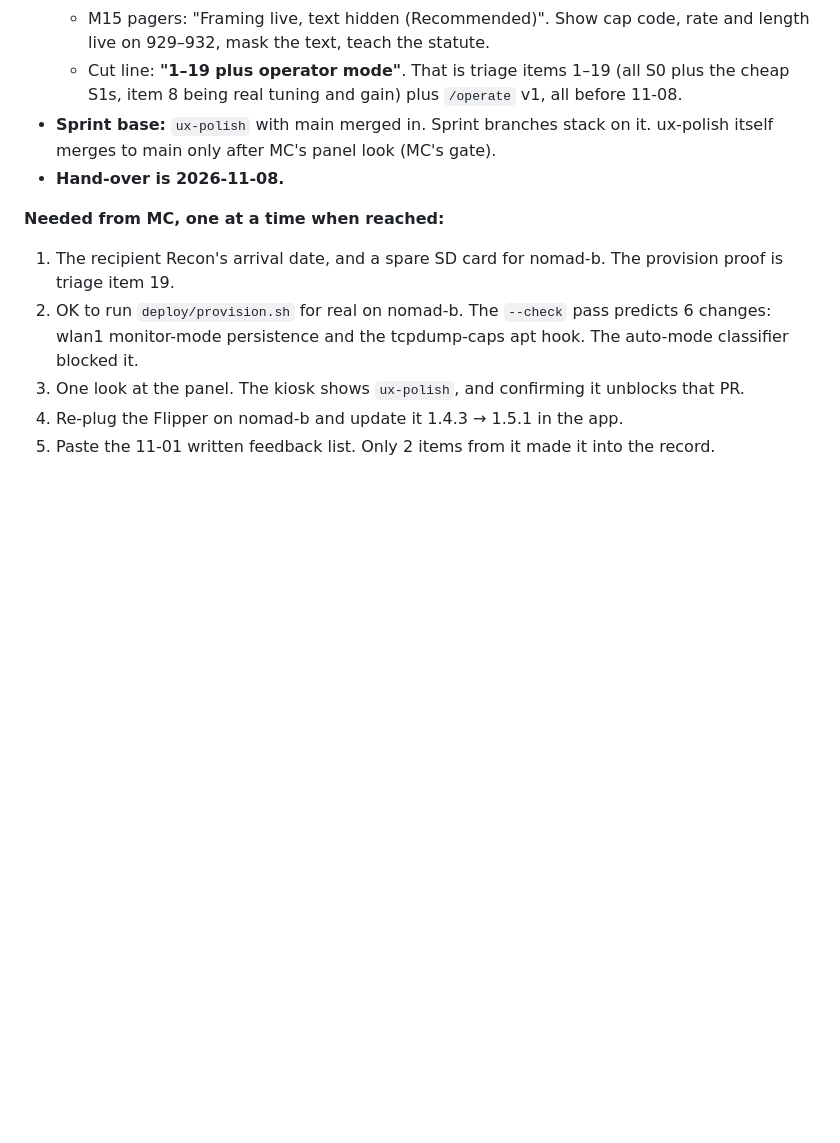
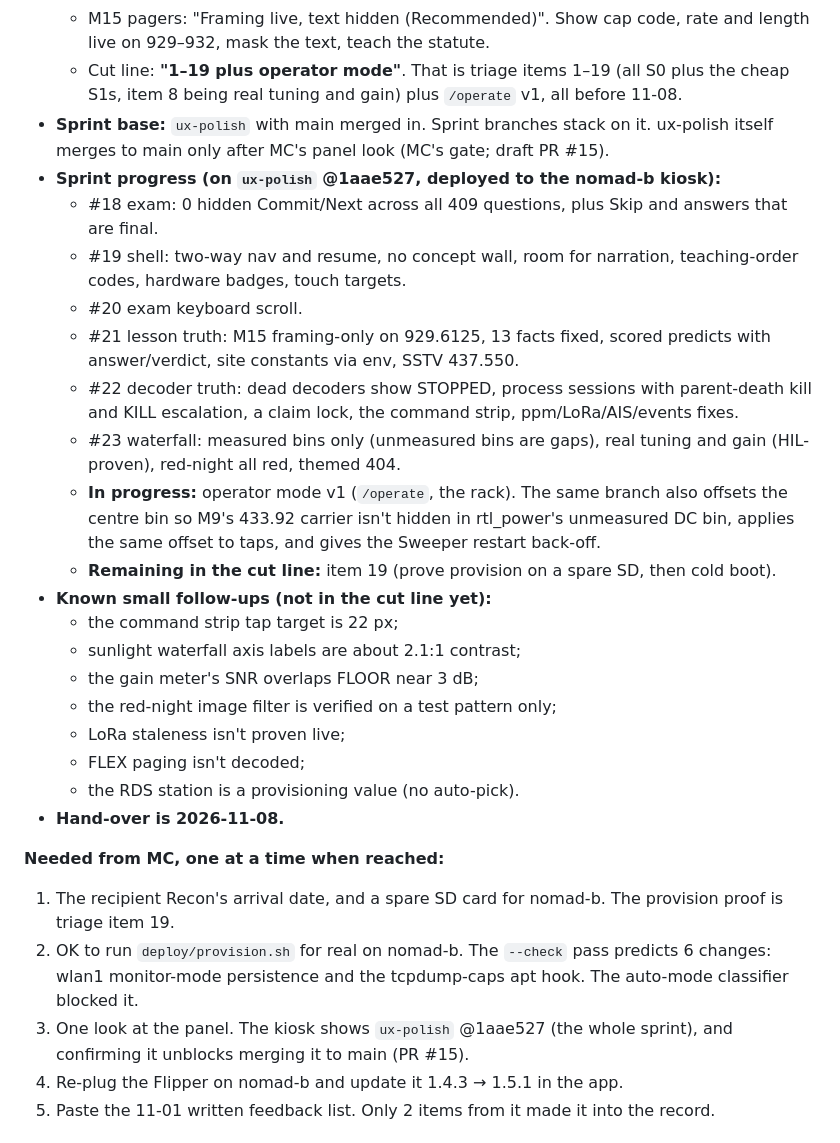
Before and after one commit to wittyreference/sigint-101, a Markdown page: STATUS.md, the part around the change. Drawn GitHub-style; blank space fills up the shorter version.

Commit message:
STATUS: sprint progress (#18-#23 on ux-polish), operator mode in flight
Co-Authored-By: Claude Opus 5.5 <noreply@anthropic.com>
Claude-Session: https://claude.ai/code/session_01Hd45FjAHLSEZezR9d15Ndt

```diff
--- a/STATUS.md
+++ b/STATUS.md
@@ -12,7 +12,30 @@
   - Cut line: **"1–19 plus operator mode"**. That is triage items 1–19 (all S0 plus the cheap
     S1s, item 8 being real tuning and gain) plus `/operate` v1, all before 11-08.
 - **Sprint base:** `ux-polish` with main merged in. Sprint branches stack on it. ux-polish itself
-  merges to main only after MC's panel look (MC's gate).
+  merges to main only after MC's panel look (MC's gate; draft PR #15).
+- **Sprint progress (on `ux-polish` @1aae527, deployed to the nomad-b kiosk):**
+  - #18 exam: 0 hidden Commit/Next across all 409 questions, plus Skip and answers that are final.
+  - #19 shell: two-way nav and resume, no concept wall, room for narration, teaching-order
+    codes, hardware badges, touch targets.
+  - #20 exam keyboard scroll.
+  - #21 lesson truth: M15 framing-only on 929.6125, 13 facts fixed, scored predicts with
+    answer/verdict, site constants via env, SSTV 437.550.
+  - #22 decoder truth: dead decoders show STOPPED, process sessions with parent-death kill and
+    KILL escalation, a claim lock, the command strip, ppm/LoRa/AIS/events fixes.
+  - #23 waterfall: measured bins only (unmeasured bins are gaps), real tuning and gain
+    (HIL-proven), red-night all red, themed 404.
+  - **In progress:** operator mode v1 (`/operate`, the rack). The same branch also offsets the
+    centre bin so M9's 433.92 carrier isn't hidden in rtl_power's unmeasured DC bin, applies the
+    same offset to taps, and gives the Sweeper restart back-off.
+  - **Remaining in the cut line:** item 19 (prove provision on a spare SD, then cold boot).
+- **Known small follow-ups (not in the cut line yet):**
+  - the command strip tap target is 22 px;
+  - sunlight waterfall axis labels are about 2.1:1 contrast;
+  - the gain meter's SNR overlaps FLOOR near 3 dB;
+  - the red-night image filter is verified on a test pattern only;
+  - LoRa staleness isn't proven live;
+  - FLEX paging isn't decoded;
+  - the RDS station is a provisioning value (no auto-pick).
 - **Hand-over is 2026-11-08.**
 
 **Needed from MC, one at a time when reached:**
@@ -21,7 +44,8 @@
 2. OK to run `deploy/provision.sh` for real on nomad-b. The `--check` pass predicts 6 changes:
    wlan1 monitor-mode persistence and the tcpdump-caps apt hook. The auto-mode classifier
    blocked it.
-3. One look at the panel. The kiosk shows `ux-polish`, and confirming it unblocks that PR.
+3. One look at the panel. The kiosk shows `ux-polish` @1aae527 (the whole sprint), and
+   confirming it unblocks merging it to main (PR #15).
 4. Re-plug the Flipper on nomad-b and update it 1.4.3 → 1.5.1 in the app.
 5. Paste the 11-01 written feedback list. Only 2 items from it made it into the record.
 
```
